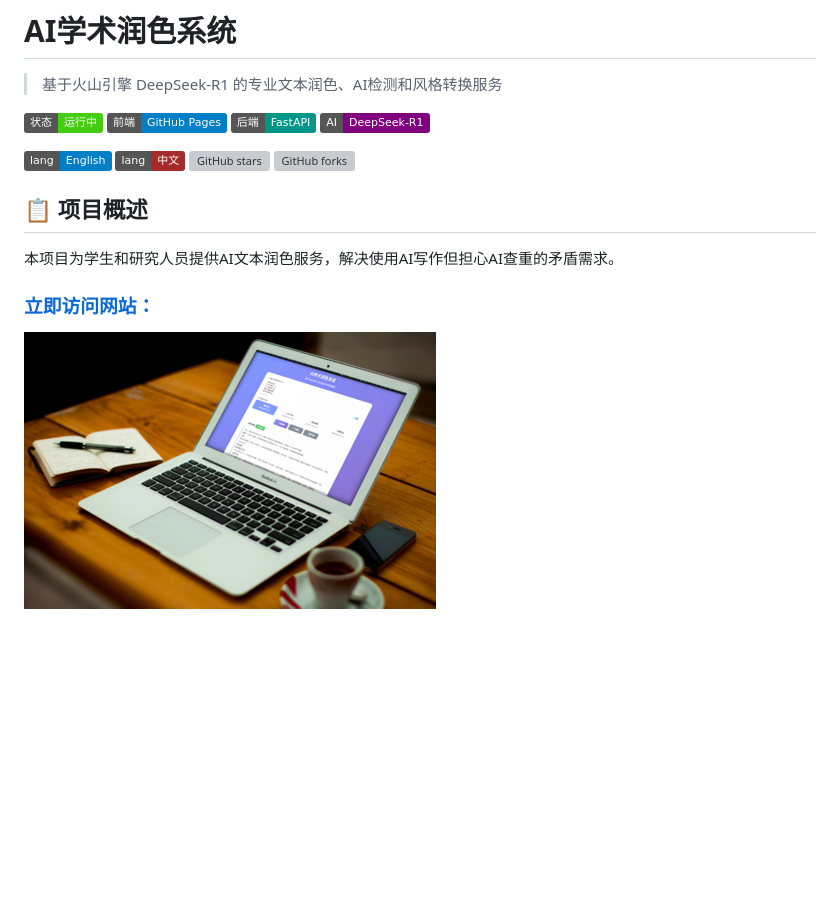
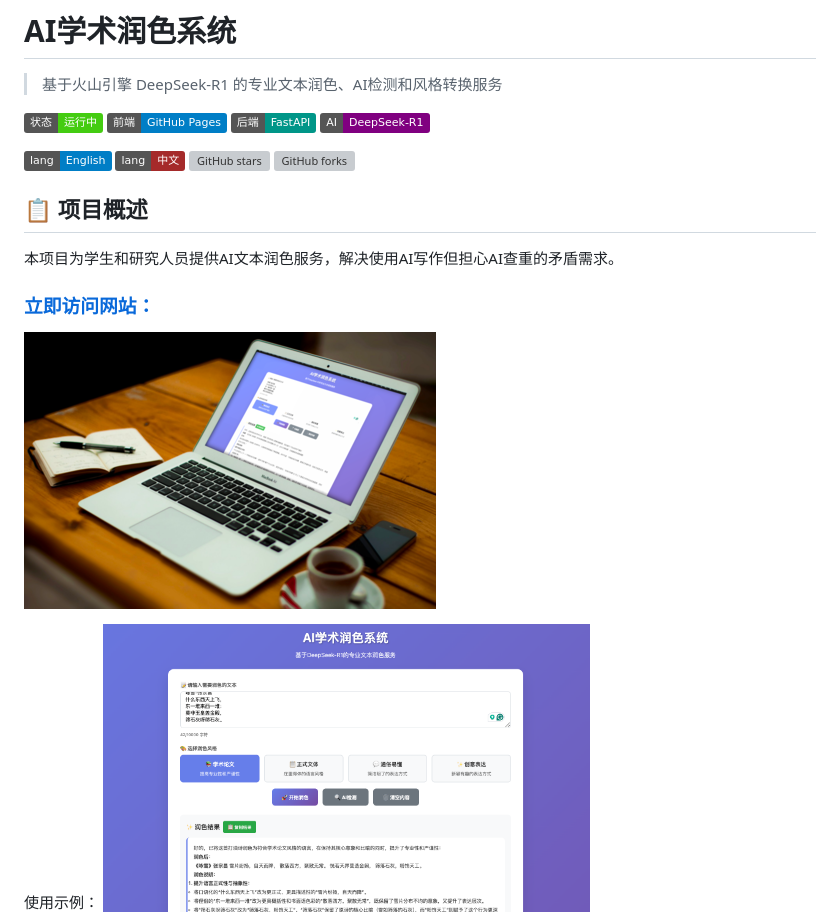
Before and after one commit to ktwu01/1AI-polish, a Markdown page: README.CN.md, the part around the change printed below. Drawn GitHub-style; badges without logos; blank space fills up the shorter version; grey boxes are pictures that could not be loaded.

Commit message:
add 使用示例

```diff
--- a/README.CN.md
+++ b/README.CN.md
@@ -17,7 +17,10 @@
 本项目为学生和研究人员提供AI文本润色服务，解决使用AI写作但担心AI查重的矛盾需求。
 
 ### **[立即访问网站：](https://ktwu01.github.io/1AI-polish)**
+
 ![AI-polish-1](./assets/Screenshot-AI-polish.png)
+
+使用示例：
 ![AI-polish-example](./assets/Screenshot-AI-polish-example.png)
 
 ### 🎯 核心功能
```
Also changed, not shown: other parts of README.CN.md (+2 -2 lines).
